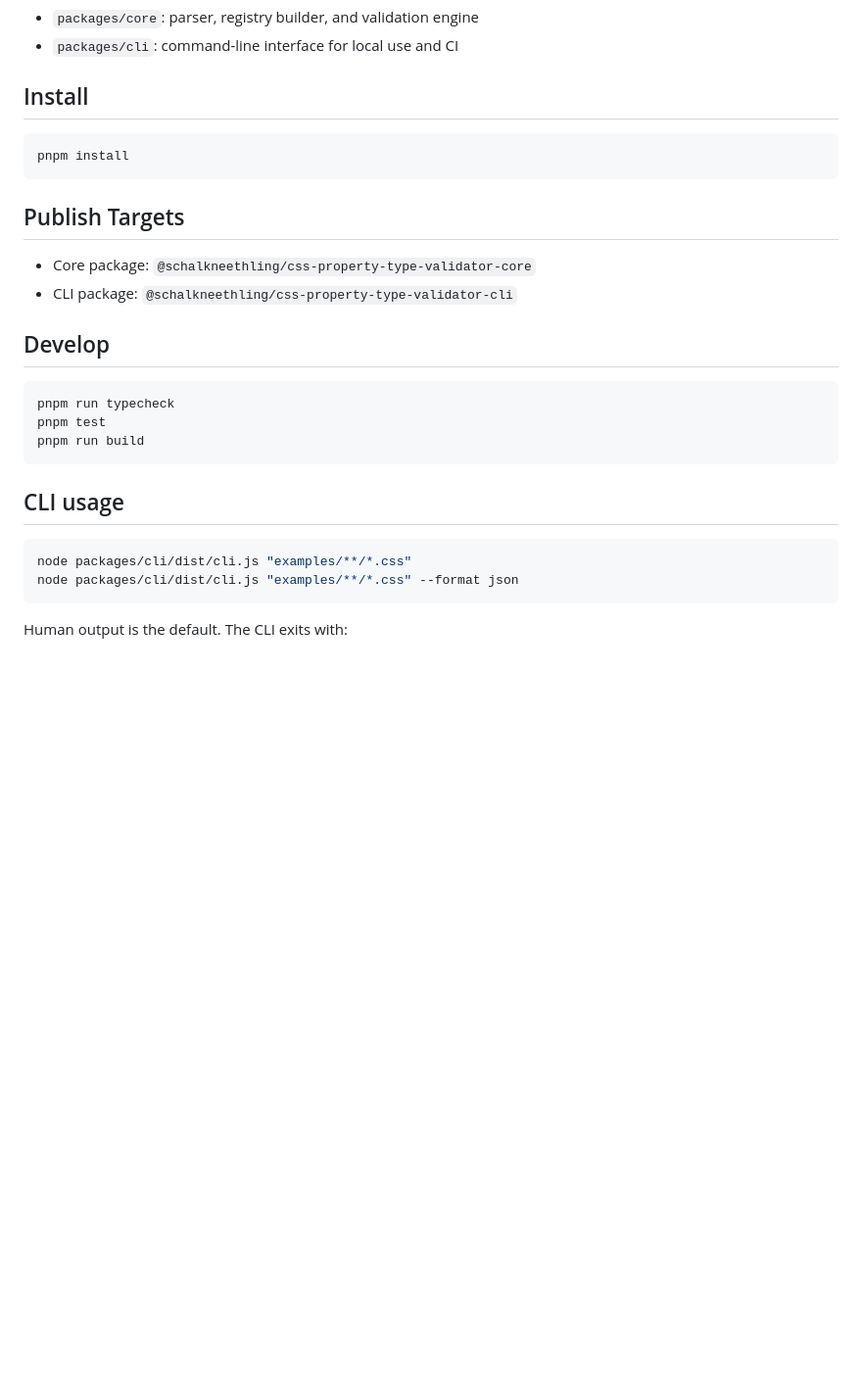
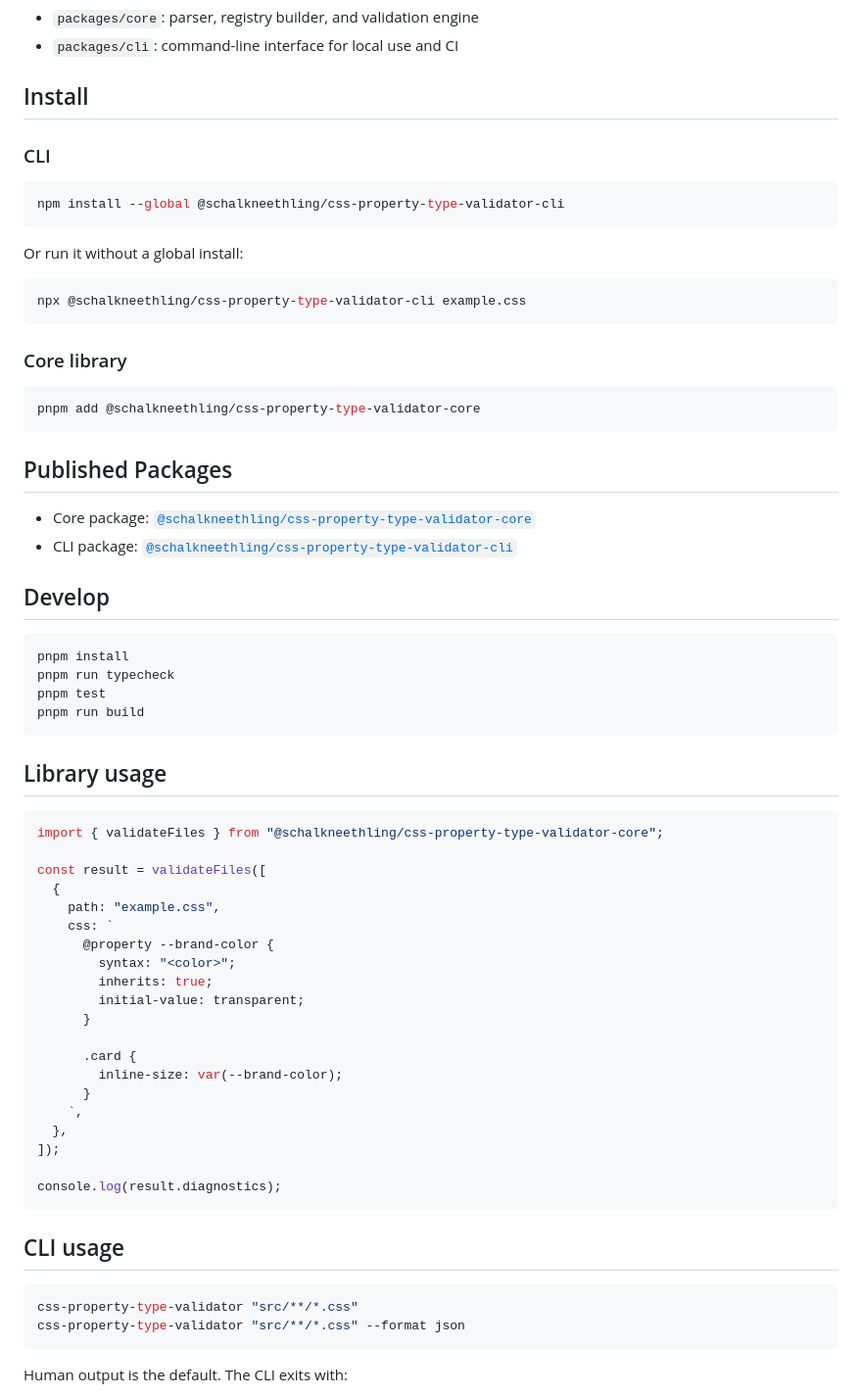
Before and after one commit to schalkneethling/css-property-type-validator, a Markdown page: README.md, the part around the change. Shown at 98% size. Drawn GitHub-style; blank space fills up the shorter version.

Commit message:
chore: update README post publish

````diff
--- a/README.md
+++ b/README.md
@@ -18,28 +18,68 @@ Standalone tooling for validating CSS custom property registrations declared wit
 
 ## Install
 
+### CLI
+
 ```bash
-pnpm install
+npm install --global @schalkneethling/css-property-type-validator-cli
 ```
 
-## Publish Targets
+Or run it without a global install:
 
-- Core package: `@schalkneethling/css-property-type-validator-core`
-- CLI package: `@schalkneethling/css-property-type-validator-cli`
+```bash
+npx @schalkneethling/css-property-type-validator-cli example.css
+```
+
+### Core library
+
+```bash
+pnpm add @schalkneethling/css-property-type-validator-core
+```
+
+## Published Packages
+
+- Core package: [`@schalkneethling/css-property-type-validator-core`](https://www.npmjs.com/package/@schalkneethling/css-property-type-validator-core)
+- CLI package: [`@schalkneethling/css-property-type-validator-cli`](https://www.npmjs.com/package/@schalkneethling/css-property-type-validator-cli)
 
 ## Develop
 
 ```bash
+pnpm install
 pnpm run typecheck
 pnpm test
 pnpm run build
 ```
 
+## Library usage
+
+```ts
+import { validateFiles } from "@schalkneethling/css-property-type-validator-core";
+
+const result = validateFiles([
+  {
+    path: "example.css",
+    css: `
+      @property --brand-color {
+        syntax: "<color>";
+        inherits: true;
+        initial-value: transparent;
+      }
+
+      .card {
+        inline-size: var(--brand-color);
+      }
+    `,
+  },
+]);
+
+console.log(result.diagnostics);
+```
+
 ## CLI usage
 
 ```bash
-node packages/cli/dist/cli.js "examples/**/*.css"
-node packages/cli/dist/cli.js "examples/**/*.css" --format json
+css-property-type-validator "src/**/*.css"
+css-property-type-validator "src/**/*.css" --format json
 ```
 
 Human output is the default. The CLI exits with:
````
